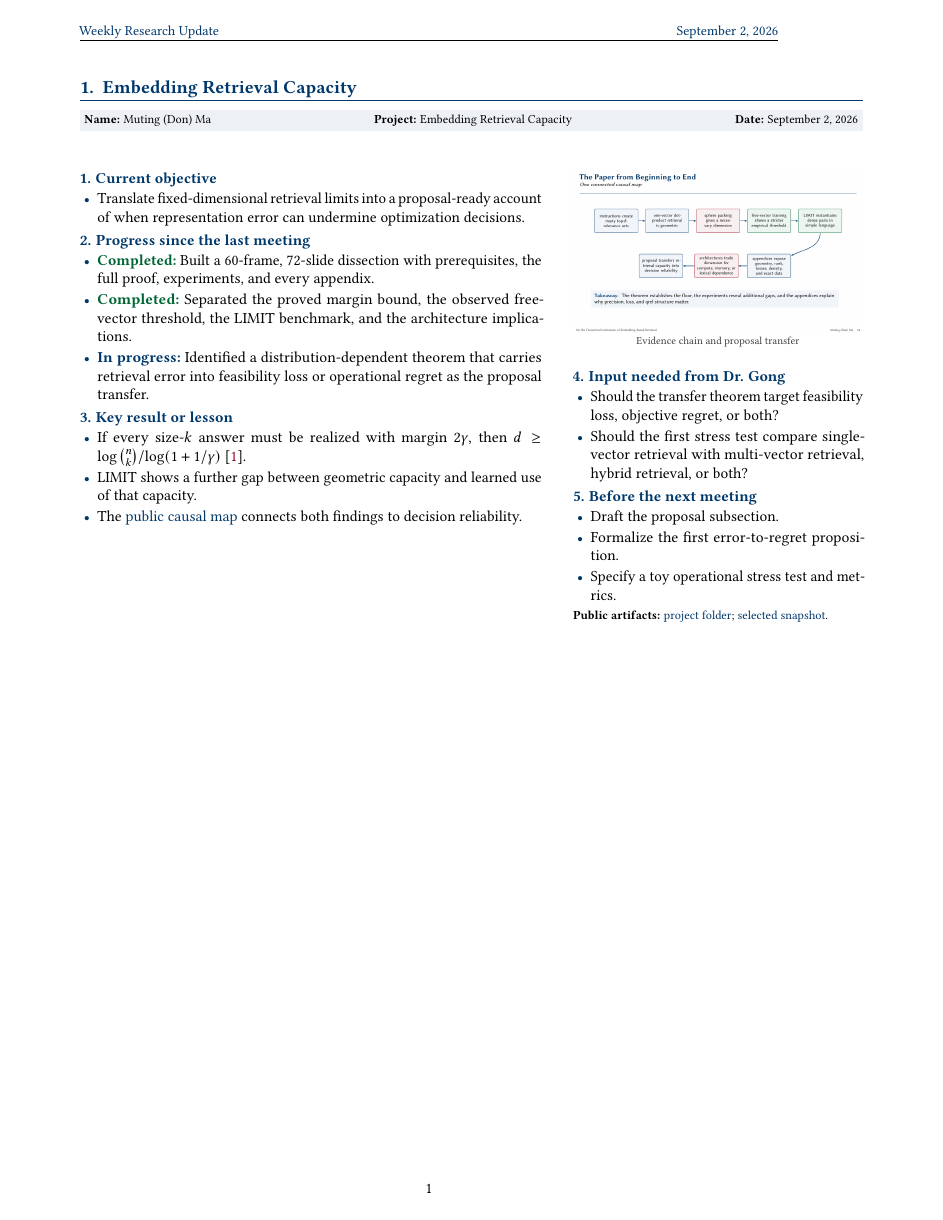
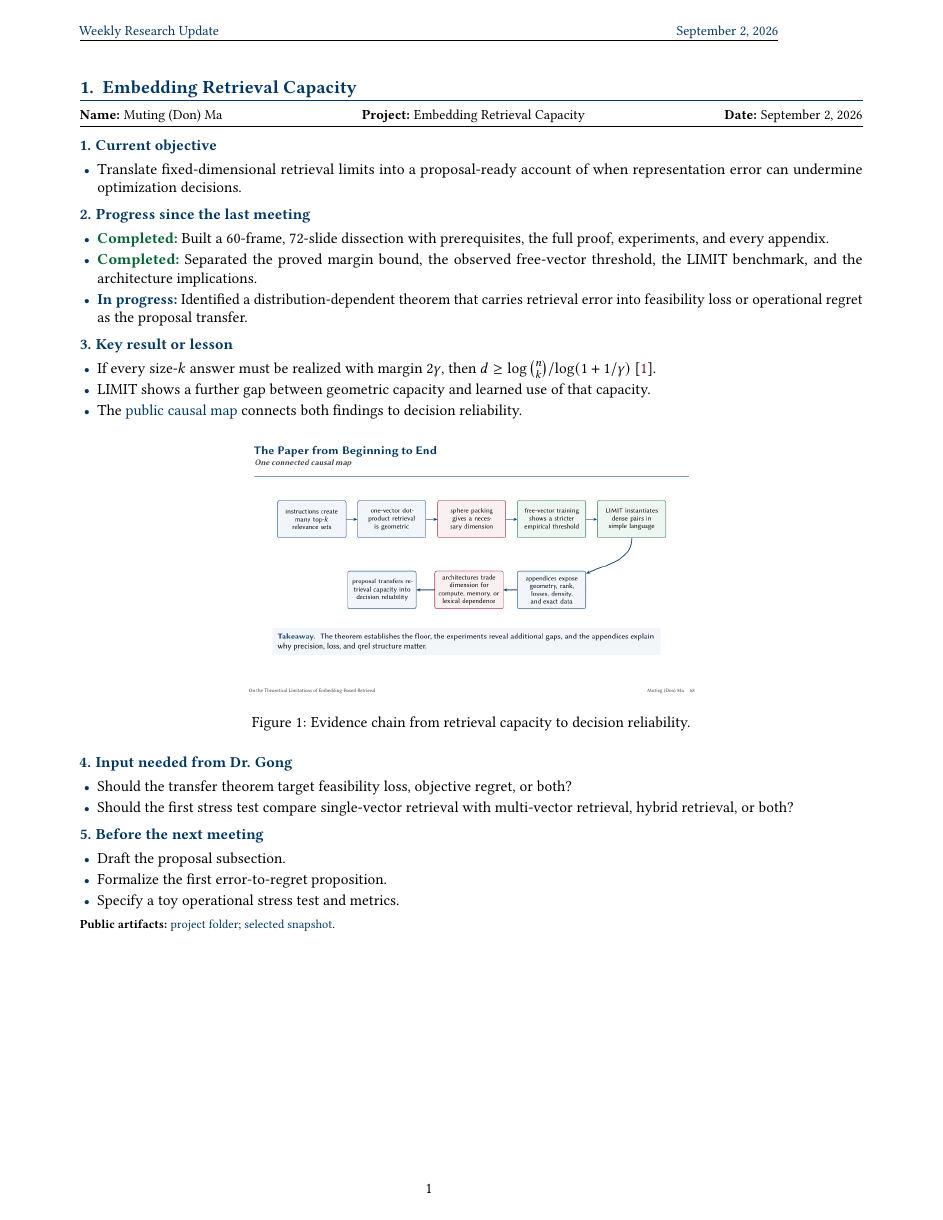
Before and after one commit to mutingma123/OpenProjects, a LaTeX document (Progress/20260902/WeeklyResearchUpdate20260902.tex): page 3 of 6. The pictures show the PDF file Progress/20260902/WeeklyResearchUpdate20260902.pdf that the author committed with the source.

Commit message:
Use single-column report layout
Replace the side-by-side project-page minipages with a conventional manuscript flow. Center each linked figure between the results and requested input while preserving the three project pages and word limits.

Co-Authored-By: Codex <noreply@openai.com>

```diff
--- a/Progress/20260902/WeeklyResearchUpdate20260902.tex
+++ b/Progress/20260902/WeeklyResearchUpdate20260902.tex
@@ -39,12 +39,10 @@
 \newcommand{\updatehead}[2]{%
   \vspace{0.22em}\noindent\textbf{\textcolor{uablue}{#1. #2}}\par\vspace{0.04em}}
 \newcommand{\projectline}[1]{%
-  \noindent\colorbox{uablue!7}{%
-    \parbox{\dimexpr\textwidth-2\fboxsep\relax}{%
-      \footnotesize\textbf{Name:} Muting (Don) Ma\hfill
-      \textbf{Project:} #1\hfill
-      \textbf{Date:} September 2, 2026}}
-  \vspace{0.3em}}
+  {\small\noindent\textbf{Name:} Muting (Don) Ma\hfill
+    \textbf{Project:} #1\hfill
+    \textbf{Date:} September 2, 2026\par}
+  \vspace{0.18em}\hrule\vspace{0.42em}}
 \newenvironment{tightitems}{%
   \begin{itemize}[leftmargin=1.15em,label=\textcolor{uablue}{\scriptsize$\bullet$},
     topsep=0.08em,itemsep=0.17em,parsep=0pt,partopsep=0pt]}{\end{itemize}}
@@ -86,8 +84,6 @@
 \label{sec:retrieval}
 \projectline{Embedding Retrieval Capacity}
 
-\begin{minipage}[t]{0.59\textwidth}
-\vspace{0pt}
 \updatehead{1}{Current objective}
 \sumpara The objective transfers the representation result into the proposal's decision setting. \sumparaend
 \begin{tightitems}
@@ -109,15 +105,14 @@
   \item \fin LIMIT shows a further gap between geometric capacity and learned use of that capacity. \fine
   \item \fin The \artifact{https://github.com/mutingma123/OpenProjects/blob/main/EmbeddingRetrievalLimitations/Figures/RetrievalCapacityMap.png}{public causal map} connects both findings to decision reliability. \fine
 \end{tightitems}
-\end{minipage}\hfill
-\begin{minipage}[t]{0.37\textwidth}
-\vspace{0pt}
-\begin{center}
+
+\begin{figure}[!ht]
+  \centering
   \href{https://github.com/mutingma123/OpenProjects/blob/main/EmbeddingRetrievalLimitations/Figures/RetrievalCapacityMap.png}{%
-    \includegraphics[width=\linewidth]{../../EmbeddingRetrievalLimitations/Figures/RetrievalCapacityMap.png}}
-
-  \scriptsize\textcolor{sectiongray}{Evidence chain and proposal transfer}
-\end{center}
+    \includegraphics[width=0.58\textwidth]{../../EmbeddingRetrievalLimitations/Figures/RetrievalCapacityMap.png}}
+  \caption{Evidence chain from retrieval capacity to decision reliability.}
+  \label{fig:retrieval-map}
+\end{figure}
 
 \updatehead{4}{Input needed from Dr. Gong}
 \sumpara The requested input fixes the theorem target and the empirical comparison. \sumparaend
@@ -135,18 +130,15 @@
 \end{tightitems}
 
 \vspace{0.25em}
-\footnotesize\textbf{Public artifacts:}
+{\footnotesize\textbf{Public artifacts:}
 \artifact{https://github.com/mutingma123/OpenProjects/tree/main/EmbeddingRetrievalLimitations}{project folder};
-\artifact{https://github.com/mutingma123/OpenProjects/tree/main/EmbeddingRetrievalLimitations/Figures}{selected snapshot}.
-\end{minipage}
+\artifact{https://github.com/mutingma123/OpenProjects/tree/main/EmbeddingRetrievalLimitations/Figures}{selected snapshot}.\par}
 
 \clearpage
 \section{Bi-objective Trajectory Revision C1}
 \label{sec:biobj}
 \projectline{Bi-objective Trajectory Revision C1}
 
-\begin{minipage}[t]{0.59\textwidth}
-\vspace{0pt}
 \updatehead{1}{Current objective}
 \sumpara The objective closes the mathematical repair and the remaining evidence chain. \sumparaend
 \begin{tightitems}
@@ -227,15 +215,14 @@
   \item \fin Zero effort and zero completion contradict the current feasibility proposition, while 12 of 21 reported assignments are fractional. \fine
   \item \fin The \artifact{https://github.com/mutingma123/OpenProjects/blob/main/StochasticMultipleKnapsack/Figures/ManuscriptFinalVerdict.png}{public verdict} states the resulting revision boundary. \fine
 \end{tightitems}
-\end{minipage}\hfill
-\begin{minipage}[t]{0.37\textwidth}
-\vspace{0pt}
-\begin{center}
+
+\begin{figure}[!ht]
+  \centering
   \href{https://github.com/mutingma123/OpenProjects/blob/main/StochasticMultipleKnapsack/Figures/ManuscriptFinalVerdict.png}{%
-    \includegraphics[width=\linewidth]{../../StochasticMultipleKnapsack/Figures/ManuscriptFinalVerdict.png}}
-
-  \scriptsize\textcolor{sectiongray}{Current technical and editorial verdict}
-\end{center}
+    \includegraphics[width=0.58\textwidth]{../../StochasticMultipleKnapsack/Figures/ManuscriptFinalVerdict.png}}
+  \caption{Current technical and editorial verdict.}
+  \label{fig:knapsack-verdict}
+\end{figure}
 
 \updatehead{4}{Input needed from Dr. Gong}
 \sumpara The requested input fixes the paper's identity and the integer solution route. \sumparaend
```
Also changed, not shown: Progress/20260902/WeeklyResearchUpdate20260902.pdf, Progress/20260902/WeeklyResearchUpdate20260902.tex (27 more changed lines).
